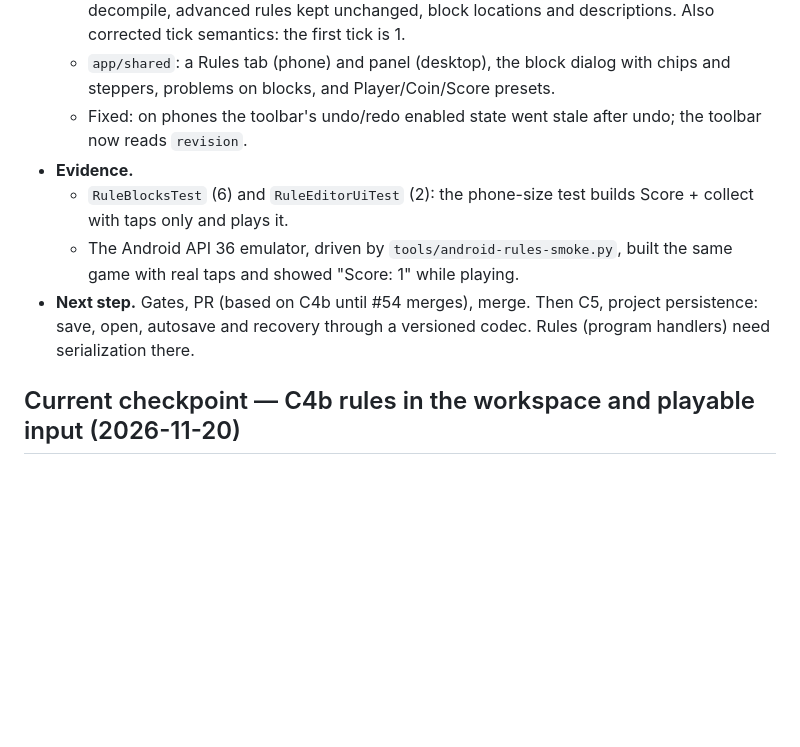
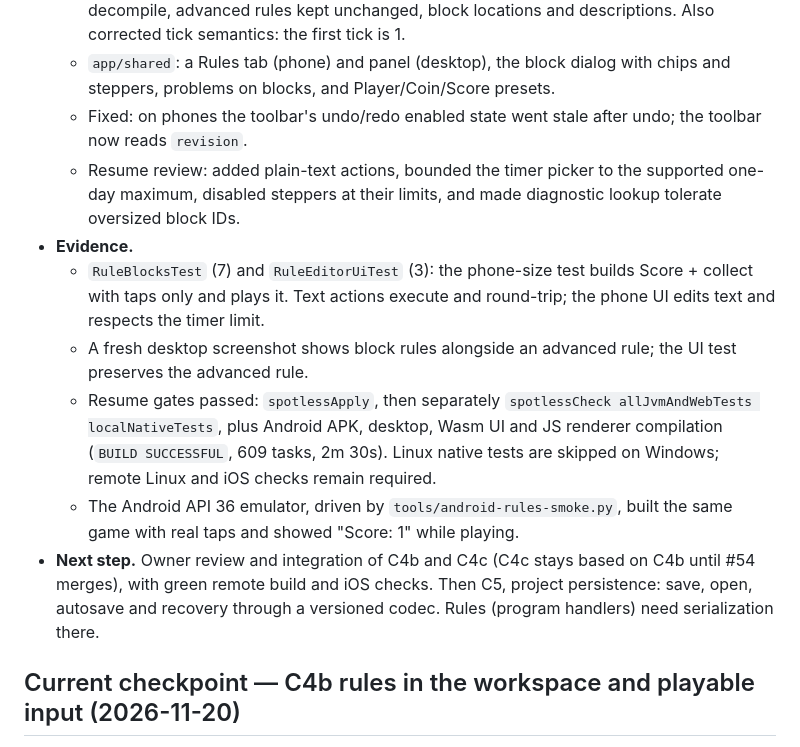
Before and after one commit to aioanei/spawnkit, a Markdown page: PROGRESS.md, the part around the change. GitHub-like rendering; blank space fills up the shorter version.

Commit message:
fix(editor): complete text blocks and guard rule picker limits

```diff
--- a/PROGRESS.md
+++ b/PROGRESS.md
@@ -12,13 +12,20 @@
   - `app/shared`: a Rules tab (phone) and panel (desktop), the block dialog with chips and steppers, problems on
     blocks, and Player/Coin/Score presets.
   - Fixed: on phones the toolbar's undo/redo enabled state went stale after undo; the toolbar now reads `revision`.
+  - Resume review: added plain-text actions, bounded the timer picker to the supported one-day maximum, disabled
+    steppers at their limits, and made diagnostic lookup tolerate oversized block IDs.
 - **Evidence.**
-  - `RuleBlocksTest` (6) and `RuleEditorUiTest` (2): the phone-size test builds Score + collect with taps only and
-    plays it.
+  - `RuleBlocksTest` (7) and `RuleEditorUiTest` (3): the phone-size test builds Score + collect with taps only and
+    plays it. Text actions execute and round-trip; the phone UI edits text and respects the timer limit.
+  - A fresh desktop screenshot shows block rules alongside an advanced rule; the UI test preserves the advanced rule.
+  - Resume gates passed: `spotlessApply`, then separately `spotlessCheck allJvmAndWebTests localNativeTests`, plus
+    Android APK, desktop, Wasm UI and JS renderer compilation (`BUILD SUCCESSFUL`, 609 tasks, 2m 30s). Linux native
+    tests are skipped on Windows; remote Linux and iOS checks remain required.
   - The Android API 36 emulator, driven by `tools/android-rules-smoke.py`, built the same game with real taps and
     showed "Score: 1" while playing.
-- **Next step.** Gates, PR (based on C4b until #54 merges), merge. Then C5, project persistence: save, open,
-  autosave and recovery through a versioned codec. Rules (program handlers) need serialization there.
+- **Next step.** Owner review and integration of C4b and C4c (C4c stays based on C4b until #54 merges), with green
+  remote build and iOS checks. Then C5, project persistence: save, open, autosave and recovery through a versioned
+  codec. Rules (program handlers) need serialization there.
 
 ## Current checkpoint — C4b rules in the workspace and playable input (2026-11-20)
 
```
Also changed, not shown: docs/builder.md (+8 -1 lines), docs/gameplay.md (+4 -2 lines), docs/media/builder-rules-desktop.png (added), 4 other files.
